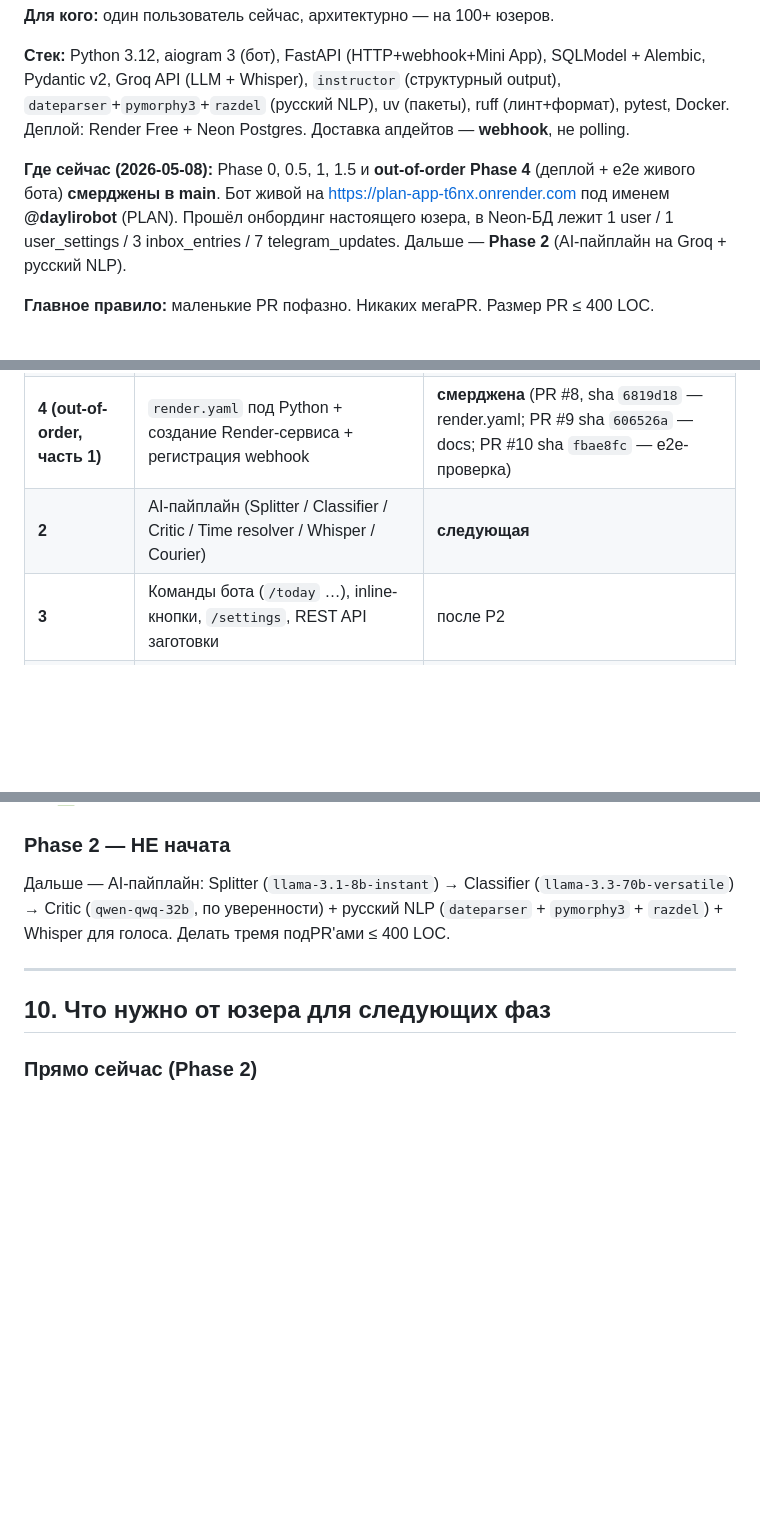
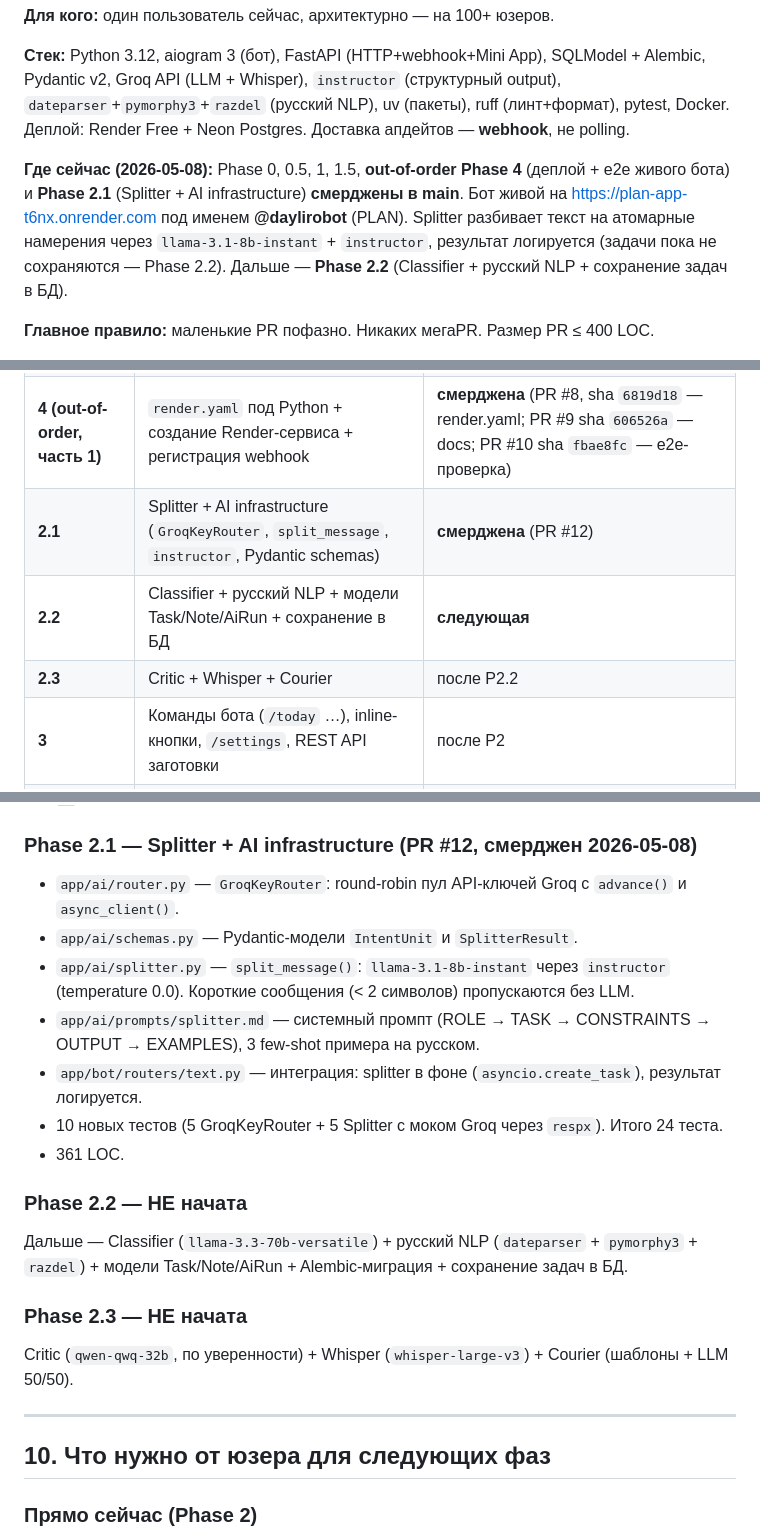
Before and after one commit to Itosyro/plan-app, a Markdown page: docs/HANDOFF.md, 3 parts joined by grey strips. Rendered like a GitHub page; blank space fills up the shorter version.

Commit message:
Phase 2.1: update planning docs (HANDOFF, ROADMAP, SKILL)

```diff
--- a/docs/HANDOFF.md
+++ b/docs/HANDOFF.md
@@ -14,7 +14,7 @@
 
 **Стек:** Python 3.12, aiogram 3 (бот), FastAPI (HTTP+webhook+Mini App), SQLModel + Alembic, Pydantic v2, Groq API (LLM + Whisper), `instructor` (структурный output), `dateparser`+`pymorphy3`+`razdel` (русский NLP), uv (пакеты), ruff (линт+формат), pytest, Docker. Деплой: Render Free + Neon Postgres. Доставка апдейтов — **webhook**, не polling.
 
-**Где сейчас (2026-05-08):** Phase 0, 0.5, 1, 1.5 и **out-of-order Phase 4** (деплой + e2e живого бота) **смерджены в main**. Бот живой на https://plan-app-t6nx.onrender.com под именем **@daylirobot** (PLAN). Прошёл онбординг настоящего юзера, в Neon-БД лежит 1 user / 1 user_settings / 3 inbox_entries / 7 telegram_updates. Дальше — **Phase 2** (AI-пайплайн на Groq + русский NLP).
+**Где сейчас (2026-05-08):** Phase 0, 0.5, 1, 1.5, **out-of-order Phase 4** (деплой + e2e живого бота) и **Phase 2.1** (Splitter + AI infrastructure) **смерджены в main**. Бот живой на https://plan-app-t6nx.onrender.com под именем **@daylirobot** (PLAN). Splitter разбивает текст на атомарные намерения через `llama-3.1-8b-instant` + `instructor`, результат логируется (задачи пока не сохраняются — Phase 2.2). Дальше — **Phase 2.2** (Classifier + русский NLP + сохранение задач в БД).
 
 **Главное правило:** маленькие PR пофазно. Никаких мегаPR. Размер PR ≤ 400 LOC.
 
@@ -237,7 +237,9 @@ plan-app/
 | **1** | Бот: webhook + БД + onboarding + первая Alembic миграция | **смерджена** (PR #6, sha `c17bab4`) |
 | **1.5** | GitHub Actions CI (uv → ruff → pytest) + driver-нормализация для Neon | **смерджена** (PR #7, sha `eacb3a9`) |
 | **4 (out-of-order, часть 1)** | `render.yaml` под Python + создание Render-сервиса + регистрация webhook | **смерджена** (PR #8, sha `6819d18` — render.yaml; PR #9 sha `606526a` — docs; PR #10 sha `fbae8fc` — e2e-проверка) |
-| **2** | AI-пайплайн (Splitter / Classifier / Critic / Time resolver / Whisper / Courier) | **следующая** |
+| **2.1** | Splitter + AI infrastructure (`GroqKeyRouter`, `split_message`, `instructor`, Pydantic schemas) | **смерджена** (PR #12) |
+| **2.2** | Classifier + русский NLP + модели Task/Note/AiRun + сохранение в БД | **следующая** |
+| **2.3** | Critic + Whisper + Courier | после P2.2 |
 | **3** | Команды бота (`/today` …), inline-кнопки, `/settings`, REST API заготовки | после P2 |
 | **4 (часть 2)** | Cron worker — напоминания, утренние и вечерние дайджесты + FSM на Postgres-storage | после P2/P3 |
 | **5** | Telegram Mini App (React + Vite + Tailwind) | после P4 |
@@ -388,8 +390,20 @@ docker build -t plan-app .               # собрать контейнер
 - ✅ CATALOG.md
 - ✅ ruff exclude для third-party снепшотов
 
-### Phase 2 — НЕ начата
-Дальше — AI-пайплайн: Splitter (`llama-3.1-8b-instant`) → Classifier (`llama-3.3-70b-versatile`) → Critic (`qwen-qwq-32b`, по уверенности) + русский NLP (`dateparser` + `pymorphy3` + `razdel`) + Whisper для голоса. Делать тремя подPR'ами ≤ 400 LOC.
+### Phase 2.1 — Splitter + AI infrastructure (PR #12, смерджен 2026-05-08)
+- `app/ai/router.py` — `GroqKeyRouter`: round-robin пул API-ключей Groq с `advance()` и `async_client()`.
+- `app/ai/schemas.py` — Pydantic-модели `IntentUnit` и `SplitterResult`.
+- `app/ai/splitter.py` — `split_message()`: `llama-3.1-8b-instant` через `instructor` (temperature 0.0). Короткие сообщения (< 2 символов) пропускаются без LLM.
+- `app/ai/prompts/splitter.md` — системный промпт (ROLE → TASK → CONSTRAINTS → OUTPUT → EXAMPLES), 3 few-shot примера на русском.
+- `app/bot/routers/text.py` — интеграция: splitter в фоне (`asyncio.create_task`), результат логируется.
+- 10 новых тестов (5 GroqKeyRouter + 5 Splitter с моком Groq через `respx`). Итого 24 теста.
+- 361 LOC.
+
+### Phase 2.2 — НЕ начата
+Дальше — Classifier (`llama-3.3-70b-versatile`) + русский NLP (`dateparser` + `pymorphy3` + `razdel`) + модели Task/Note/AiRun + Alembic-миграция + сохранение задач в БД.
+
+### Phase 2.3 — НЕ начата
+Critic (`qwen-qwq-32b`, по уверенности) + Whisper (`whisper-large-v3`) + Courier (шаблоны + LLM 50/50).
 
 ---
 
```
Also changed, not shown: other parts of docs/HANDOFF.md (+2 -0 lines), docs/ROADMAP.md (+23 -6 lines), 1 other file.
